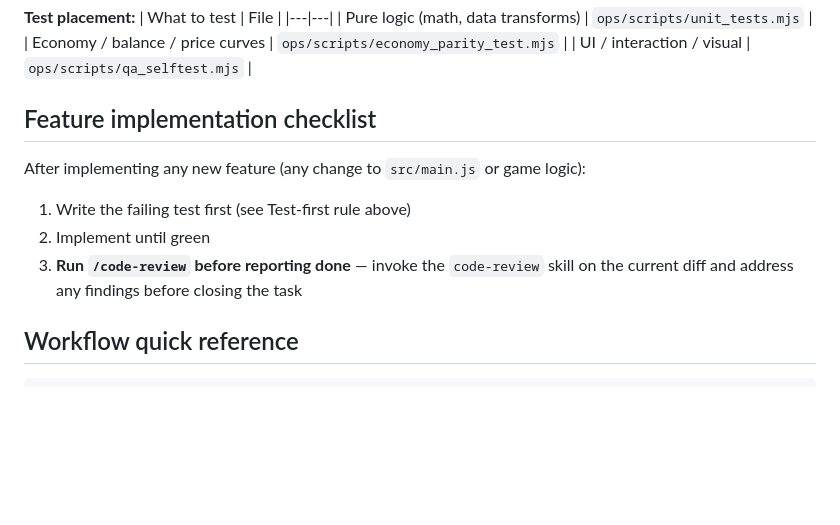
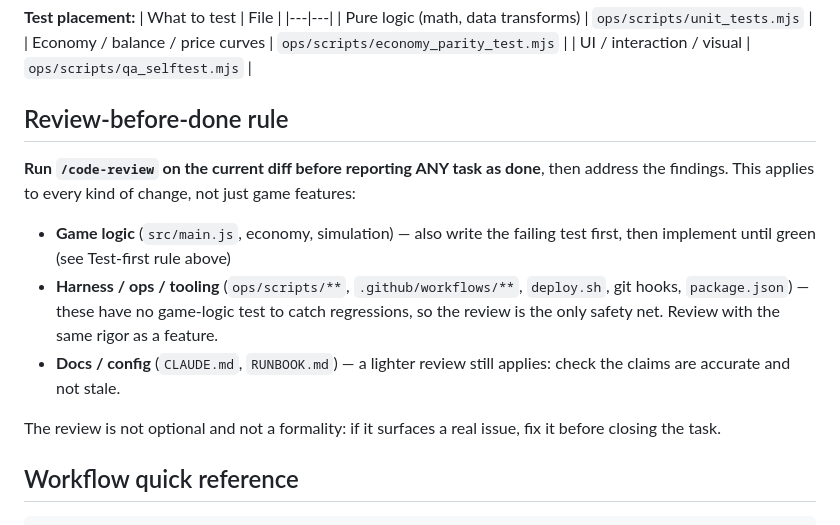
Before and after one commit to llucky248-eng/charter-road, a Markdown page: CLAUDE.md, the part around the change. Drawn GitHub-style; blank space fills up the shorter version.

Commit message:
docs: broaden review-before-done rule to cover the whole harness
Extend the mandatory /code-review step beyond game features to harness,
ops, CI, deploy, hooks, and config changes. The harness has no game-logic
test to catch regressions, so review is the only safety net there.

```diff
--- a/CLAUDE.md
+++ b/CLAUDE.md
@@ -31,13 +31,16 @@ Every feature must have a **failing test written before implementation** (red
 | Economy / balance / price curves | `ops/scripts/economy_parity_test.mjs` |
 | UI / interaction / visual | `ops/scripts/qa_selftest.mjs` |
 
-## Feature implementation checklist
+## Review-before-done rule
 
-After implementing any new feature (any change to `src/main.js` or game logic):
+**Run `/code-review` on the current diff before reporting ANY task as done**, then
+address the findings. This applies to every kind of change, not just game features:
 
-1. Write the failing test first (see Test-first rule above)
-2. Implement until green
-3. **Run `/code-review` before reporting done** — invoke the `code-review` skill on the current diff and address any findings before closing the task
+- **Game logic** (`src/main.js`, economy, simulation) — also write the failing test first, then implement until green (see Test-first rule above)
+- **Harness / ops / tooling** (`ops/scripts/**`, `.github/workflows/**`, `deploy.sh`, git hooks, `package.json`) — these have no game-logic test to catch regressions, so the review is the only safety net. Review with the same rigor as a feature.
+- **Docs / config** (`CLAUDE.md`, `RUNBOOK.md`) — a lighter review still applies: check the claims are accurate and not stale.
+
+The review is not optional and not a formality: if it surfaces a real issue, fix it before closing the task.
 
 ## Workflow quick reference
 
```
